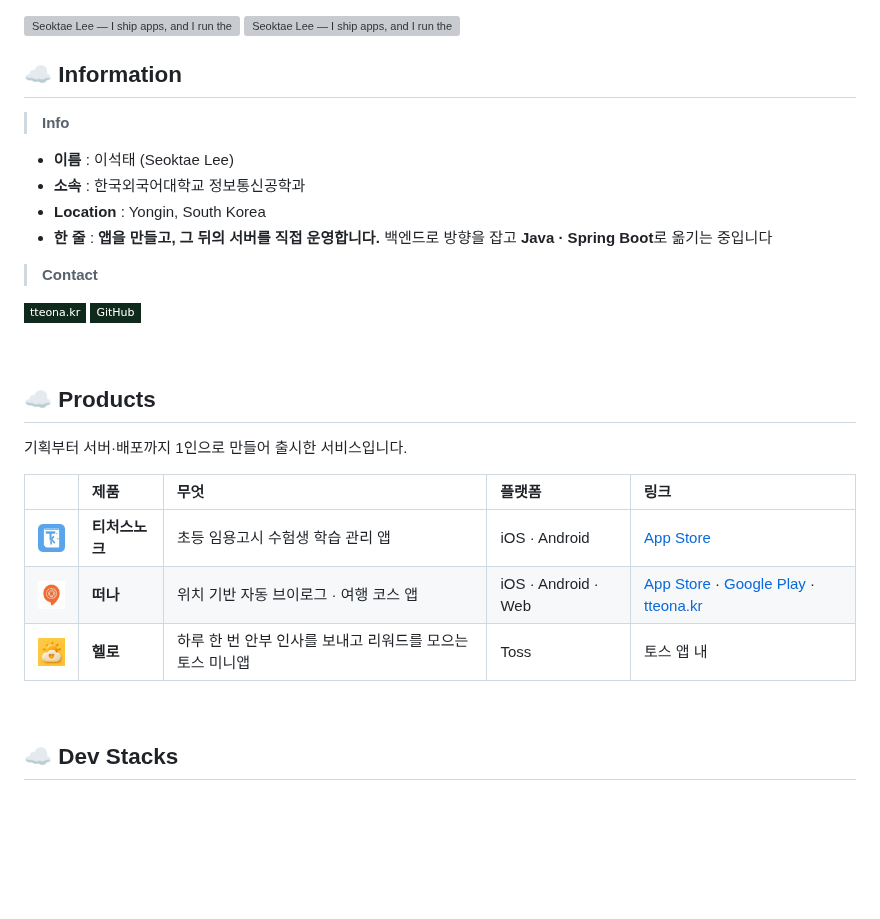
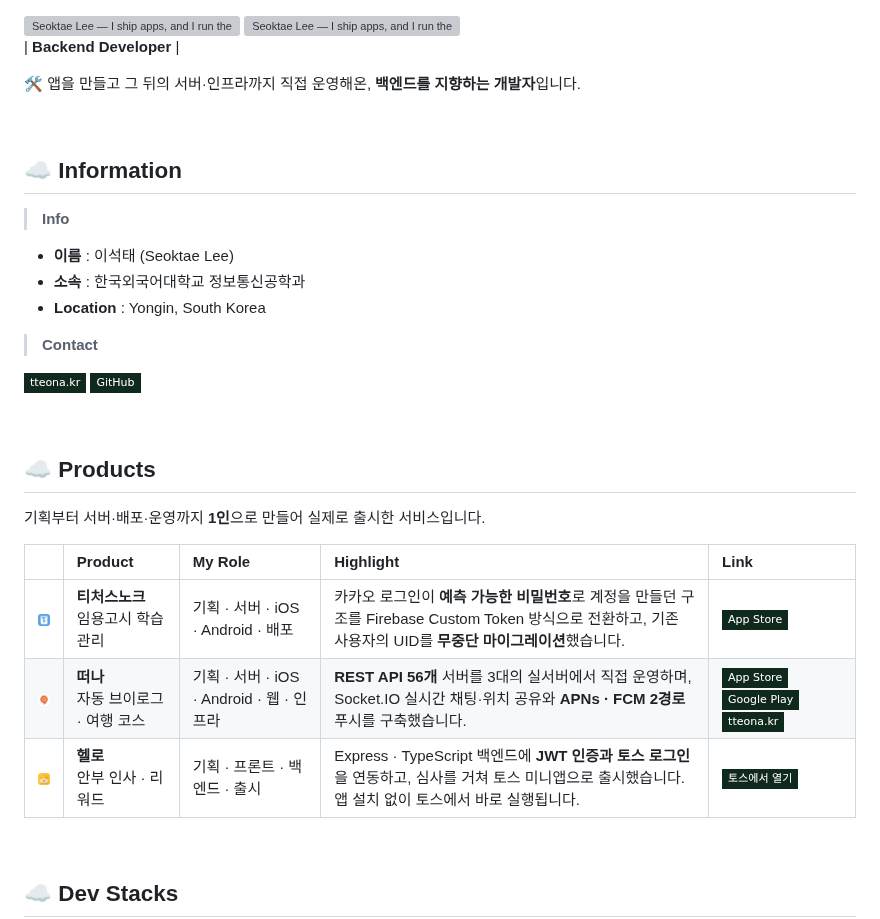
Before and after one commit to seoktae-lee/seoktae-lee, a Markdown page: README.md, the part around the change. Drawn GitHub-style; pictures changed too: assets/icons/hello.png, assets/icons/teachersknock.png, assets/icons/tteona.png; badges without logos; blank space fills up the shorter version; grey boxes are pictures that could not be loaded.

Commit message:
docs: Backend Developer 타이틀 도입 및 Products 표 재구성
- 헤더 아래에 역할 타이틀 한 줄 추가, Information의 한 줄 항목은 승격 후 제거
- Products를 Product / My Role / Highlight / Link 4열 구조로 변경
- 앱 아이콘에 iOS 곡률(22.5%) 라운드 마스크 적용
- 헬로 실행 링크(minion.toss.im) 추가
- 헤더에서 7 APPS SHIPPED 칩 제거

Co-Authored-By: Claude Opus 5 <noreply@anthropic.com>

```diff
--- a/README.md
+++ b/README.md
@@ -4,6 +4,10 @@
 <a href="#gh-dark-mode-only">
   <img alt="Seoktae Lee — I ship apps, and I run the servers behind them." src="./assets/header-dark.svg" width="100%">
 </a>
+
+| **Backend Developer** |
+
+🛠️ 앱을 만들고 그 뒤의 서버·인프라까지 직접 운영해온, **백엔드를 지향하는 개발자**입니다.
 
 <br/>
 
@@ -14,7 +18,6 @@
 - **이름** : 이석태 (Seoktae Lee)
 - **소속** : 한국외국어대학교 정보통신공학과
 - **Location** : Yongin, South Korea
-- **한 줄** : **앱을 만들고, 그 뒤의 서버를 직접 운영합니다.** 백엔드로 방향을 잡고 **Java · Spring Boot**로 옮기는 중입니다
 
 > **Contact**
 
@@ -25,13 +28,13 @@
 
 ## ☁ Products
 
-기획부터 서버·배포까지 1인으로 만들어 출시한 서비스입니다.
+기획부터 서버·배포·운영까지 **1인**으로 만들어 실제로 출시한 서비스입니다.
 
-| | 제품 | 무엇 | 플랫폼 | 링크 |
+| | Product | My Role | Highlight | Link |
 |:--:|:--|:--|:--|:--|
-| <img src="./assets/icons/teachersknock.png" width="34"> | **티처스노크** | 초등 임용고시 수험생 학습 관리 앱 | iOS · Android | [App Store](https://apps.apple.com/kr/app/id6757806439) |
-| <img src="./assets/icons/tteona.png" width="34"> | **떠나** | 위치 기반 자동 브이로그 · 여행 코스 앱 | iOS · Android · Web | [App Store](https://apps.apple.com/kr/app/id6767218543) · [Google Play](https://play.google.com/store/apps/details?id=com.seoktaedev.tteona) · [tteona.kr](https://tteona.kr) |
-| <img src="./assets/icons/hello.png" width="34"> | **헬로** | 하루 한 번 안부 인사를 보내고 리워드를 모으는 토스 미니앱 | Toss | 토스 앱 내 |
+| <img src="./assets/icons/teachersknock.png" width="38"> | **티처스노크**<br/>임용고시 학습 관리 | 기획 · 서버 · iOS · Android · 배포 | 카카오 로그인이 **예측 가능한 비밀번호**로 계정을 만들던 구조를 Firebase Custom Token 방식으로 전환하고, 기존 사용자의 UID를 **무중단 마이그레이션**했습니다. | [![App Store](https://img.shields.io/badge/App_Store-10291D?style=flat-square&logo=appstore&logoColor=E9F2EC)](https://apps.apple.com/kr/app/id6757806439) |
+| <img src="./assets/icons/tteona.png" width="38"> | **떠나**<br/>자동 브이로그 · 여행 코스 | 기획 · 서버 · iOS · Android · 웹 · 인프라 | **REST API 56개** 서버를 3대의 실서버에서 직접 운영하며, Socket.IO 실시간 채팅·위치 공유와 **APNs · FCM 2경로** 푸시를 구축했습니다. | [![App Store](https://img.shields.io/badge/App_Store-10291D?style=flat-square&logo=appstore&logoColor=E9F2EC)](https://apps.apple.com/kr/app/id6767218543) [![Google Play](https://img.shields.io/badge/Google_Play-10291D?style=flat-square&logo=googleplay&logoColor=E9F2EC)](https://play.google.com/store/apps/details?id=com.seoktaedev.tteona) [![Web](https://img.shields.io/badge/tteona.kr-10291D?style=flat-square&logo=safari&logoColor=E9F2EC)](https://tteona.kr) |
+| <img src="./assets/icons/hello.png" width="38"> | **헬로**<br/>안부 인사 · 리워드 | 기획 · 프론트 · 백엔드 · 출시 | Express · TypeScript 백엔드에 **JWT 인증과 토스 로그인**을 연동하고, 심사를 거쳐 토스 미니앱으로 출시했습니다. 앱 설치 없이 토스에서 바로 실행됩니다. | [![Toss](https://img.shields.io/badge/토스에서_열기-10291D?style=flat-square&logo=toss&logoColor=E9F2EC)](https://minion.toss.im/j5r1G4Pl) |
 
 <br/>
 
```
Also changed, not shown: 2 other files.
